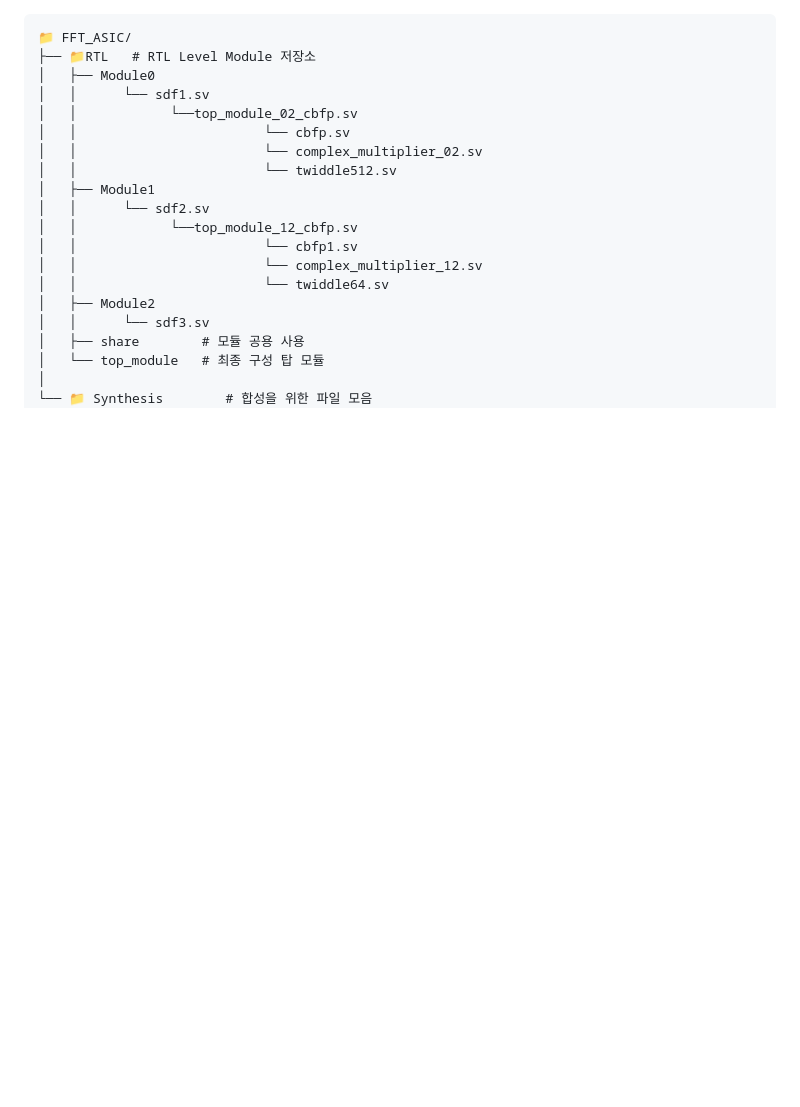
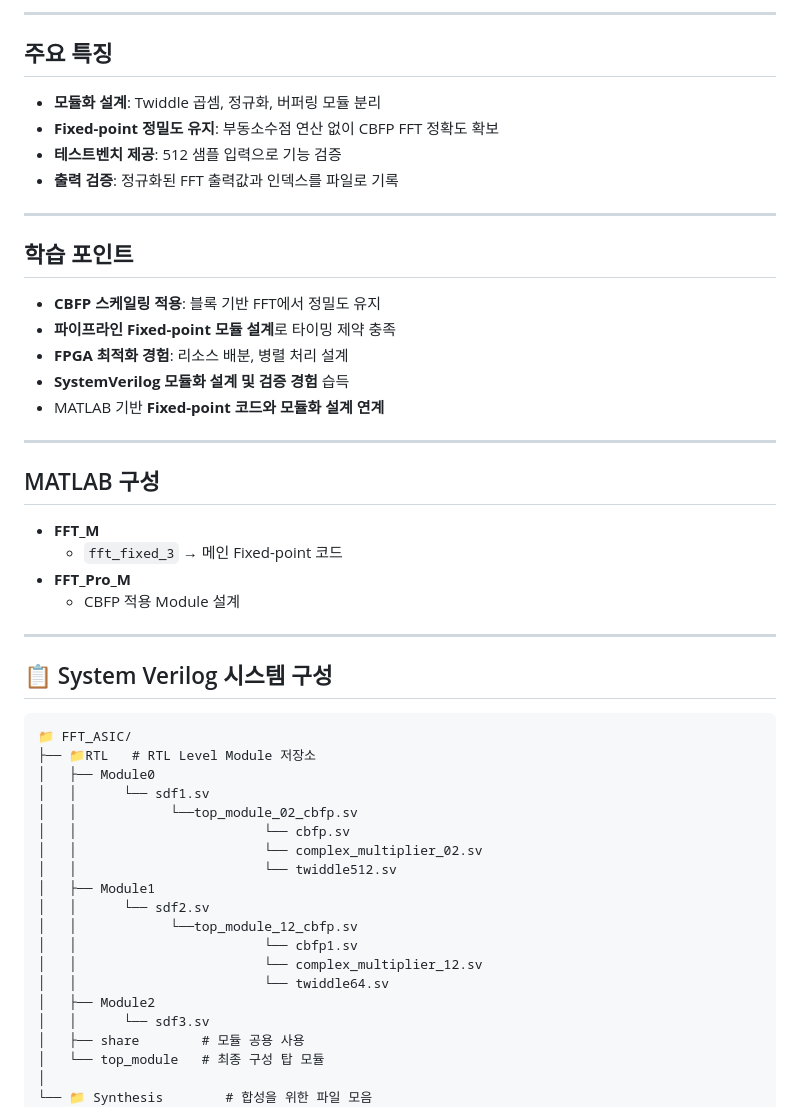
Before and after one commit to 71105673/FFT_Project, a Markdown page: README.md, the part around one of its changes. Rendered like a GitHub page; blank space fills up the shorter version.

````diff
--- a/README.md
+++ b/README.md
@@ -16,3 +59,35 @@
+---
+
+## 주요 특징
+
+- **모듈화 설계**: Twiddle 곱셈, 정규화, 버퍼링 모듈 분리
+- **Fixed-point 정밀도 유지**: 부동소수점 연산 없이 CBFP FFT 정확도 확보
+- **테스트벤치 제공**: 512 샘플 입력으로 기능 검증
+- **출력 검증**: 정규화된 FFT 출력값과 인덱스를 파일로 기록
+
+---
+
+## 학습 포인트
+
+- **CBFP 스케일링 적용**: 블록 기반 FFT에서 정밀도 유지
+- **파이프라인 Fixed-point 모듈 설계**로 타이밍 제약 충족
+- **FPGA 최적화 경험**: 리소스 배분, 병렬 처리 설계
+- **SystemVerilog 모듈화 설계 및 검증 경험** 습득
+- MATLAB 기반 **Fixed-point 코드와 모듈화 설계 연계**
+
+---
+
+## MATLAB 구성
+
+- **FFT_M**
+  - `fft_fixed_3` → 메인 Fixed-point 코드
+- **FFT_Pro_M**
+  - CBFP 적용 Module 설계
+
+---
+
+
+## 📋 System Verilog 시스템 구성
 
 ```
 📁 FFT_ASIC/
````
Also changed, not shown: other parts of README.md (+53 -8 lines), image/profile/민교.png (added), image/profile/상학.png (added), image/profile/엄찬하.JPG (added), 1 other file.
